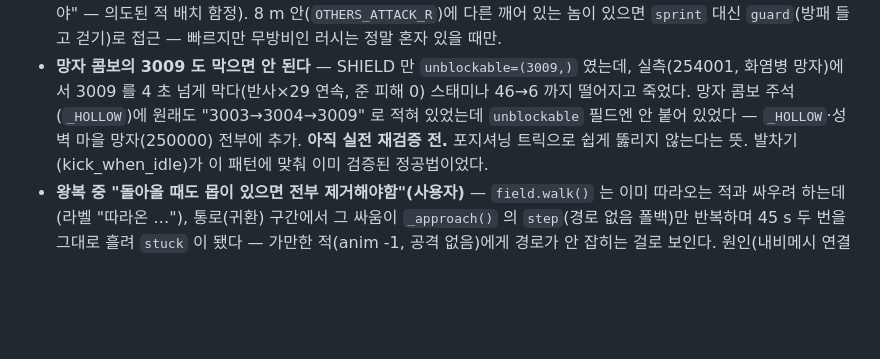
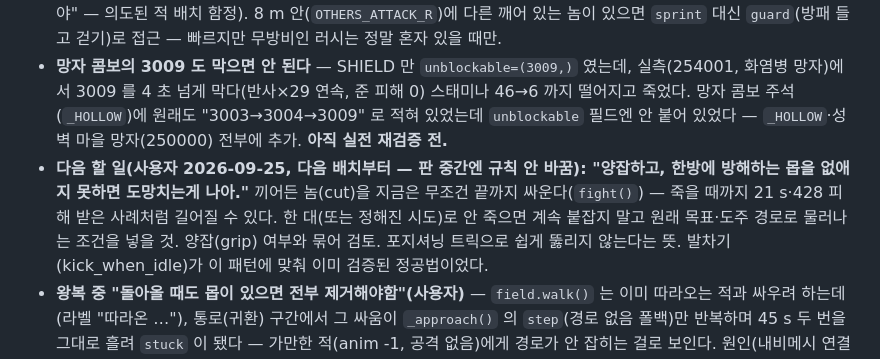
Before and after one commit to kakasolg/chzzk-souls-chaos, a Markdown page: bot/LAYERS.md, the part around the change. GitHub-like rendering; blank space fills up the shorter version.

Commit message:
LAYERS: 다음 할 일 기록 — 끼어든 놈 한방에 못 죽이면 도주 (사용자, 판 중간이라 다음 배치부터)
Co-Authored-By: Claude Sonnet 5 <noreply@anthropic.com>

```diff
--- a/bot/LAYERS.md
+++ b/bot/LAYERS.md
@@ -181,6 +181,9 @@ CLI `python run.py burg-loop`, `loop_runs.py --mission burg-loop`.
 - **망자 콤보의 3009 도 막으면 안 된다** — SHIELD 만 `unblockable=(3009,)` 였는데, 실측(254001, 화염병 망자)에서 3009 를 4 초 넘게
   막다(반사×29 연속, 준 피해 0) 스태미나 46→6 까지 떨어지고 죽었다. 망자 콤보 주석(`_HOLLOW`)에 원래도 "3003→3004→3009" 로 적혀
   있었는데 `unblockable` 필드엔 안 붙어 있었다 — `_HOLLOW`·성벽 마을 망자(250000) 전부에 추가. **아직 실전 재검증 전.**
+- **다음 할 일(사용자 2026-09-25, 다음 배치부터 — 판 중간엔 규칙 안 바꿈): "양잡하고, 한방에 방해하는 몹을 없애지 못하면 도망치는게
+  나아."** 끼어든 놈(cut)을 지금은 무조건 끝까지 싸운다(`fight()`) — 죽을 때까지 21 s·428 피해 받은 사례처럼 길어질 수 있다.
+  한 대(또는 정해진 시도)로 안 죽으면 계속 붙잡지 말고 원래 목표·도주 경로로 물러나는 조건을 넣을 것. 양잡(grip) 여부와 묶어 검토.
     포지셔닝 트릭으로 쉽게 뚫리지 않는다는 뜻. 발차기(kick_when_idle)가 이 패턴에 맞춰 이미 검증된 정공법이었다.
 - **왕복 중 "돌아올 때도 몹이 있으면 전부 제거해야함"(사용자)** — `field.walk()` 는 이미 따라오는 적과 싸우려 하는데(라벨 "따라온 …"),
   통로(귀환) 구간에서 그 싸움이 `_approach()` 의 `step`(경로 없음 폴백)만 반복하며 45 s 두 번을 그대로 흘려 `stuck` 이 됐다 —
```
